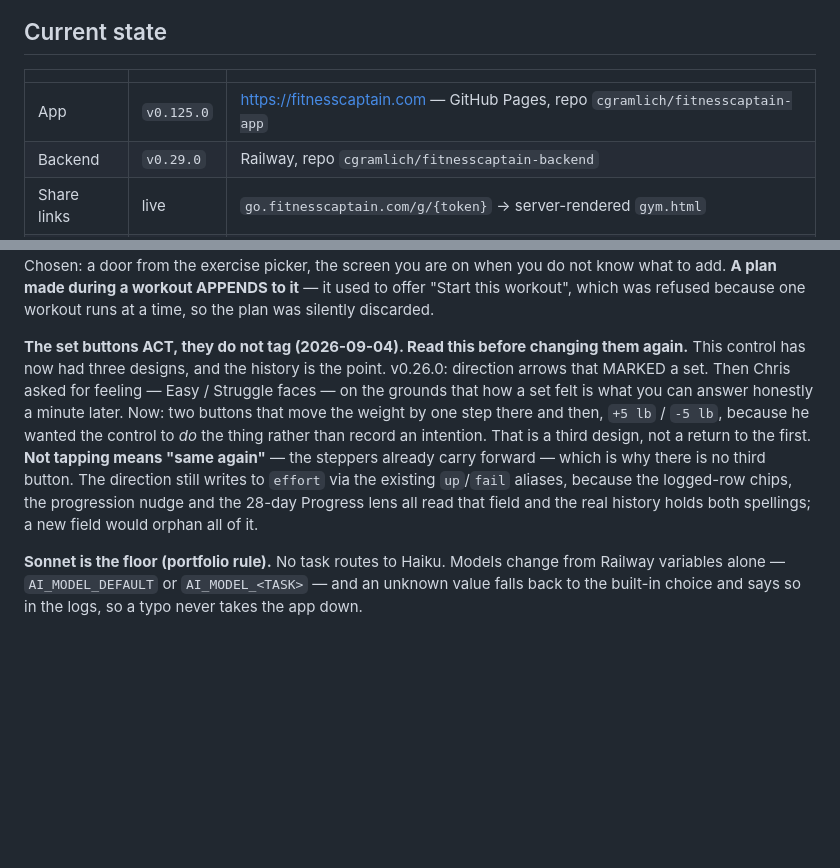
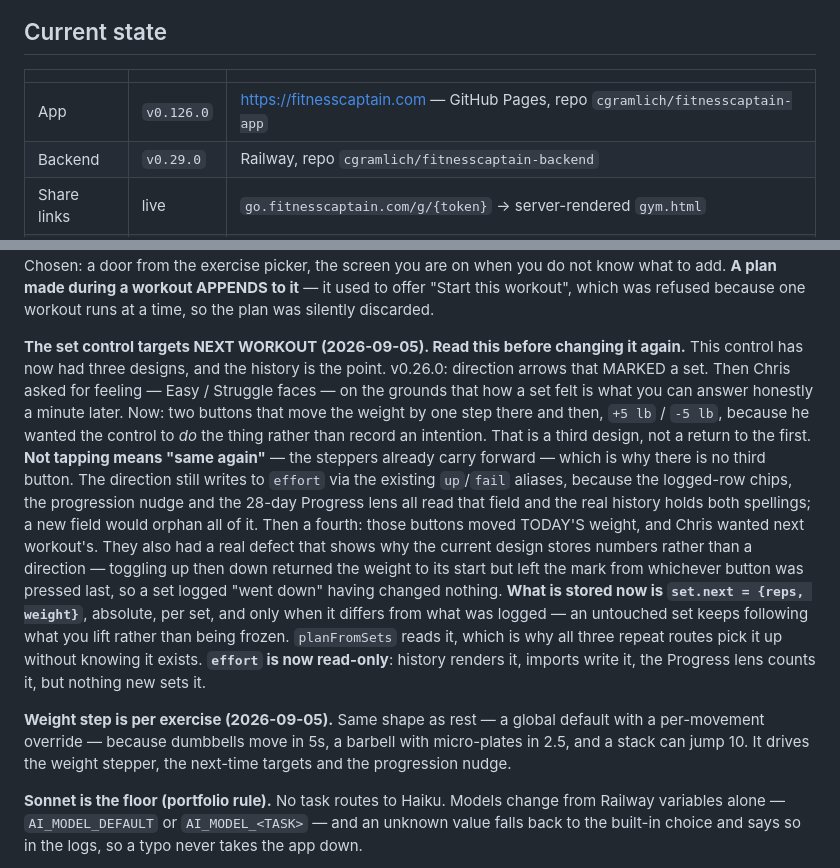
Before and after one commit to cgramlich/fitnesscaptain-app, a Markdown page: HANDOFF.md, 2 parts joined by grey strips. Rendered like a GitHub page; blank space fills up the shorter version.

Commit message:
HANDOFF: record the fourth design of the set control
This square inch has now had four designs and two of them were mine misreading
the ask. The road not taken matters more here than anywhere else in the file -
the toggle-up-then-down defect is the argument for storing numbers instead of
a direction, and without it written down someone restores the arrows.

Also records that effort is deliberately read-only now, and the per-exercise
weight step. Brings Current state to v0.126.0.

Co-Authored-By: Claude Opus 5 <noreply@anthropic.com>

```diff
--- a/HANDOFF.md
+++ b/HANDOFF.md
@@ -22,7 +22,7 @@ portfolio's shared plumbing (auth, sync, offline shell, AI relay).
 
 | | | |
 |---|---|---|
-| App | `v0.125.0` | https://fitnesscaptain.com — GitHub Pages, repo `cgramlich/fitnesscaptain-app` |
+| App | `v0.126.0` | https://fitnesscaptain.com — GitHub Pages, repo `cgramlich/fitnesscaptain-app` |
 | Backend | `v0.29.0` | Railway, repo `cgramlich/fitnesscaptain-backend` |
 | Share links | live | `go.fitnesscaptain.com/g/{token}` → server-rendered `gym.html` |
 | Data | Supabase | Postgres JSONB collections + a private Storage bucket |
@@ -161,7 +161,7 @@ screen you are on when you do not know what to add. **A plan made during a worko
 — it used to offer "Start this workout", which was refused because one workout runs at a time, so
 the plan was silently discarded.
 
-**The set buttons ACT, they do not tag (2026-09-04). Read this before changing them again.**
+**The set control targets NEXT WORKOUT (2026-09-05). Read this before changing it again.**
 This control has now had three designs, and the history is the point. v0.26.0: direction arrows
 that MARKED a set. Then Chris asked for feeling — Easy / Struggle faces — on the grounds that how
 a set felt is what you can answer honestly a minute later. Now: two buttons that move the weight
@@ -170,7 +170,19 @@ rather than record an intention. That is a third design, not a return to the fir
 means "same again"** — the steppers already carry forward — which is why there is no third button.
 The direction still writes to `effort` via the existing `up`/`fail` aliases, because the logged-row
 chips, the progression nudge and the 28-day Progress lens all read that field and the real history
-holds both spellings; a new field would orphan all of it.
+holds both spellings; a new field would orphan all of it. Then a fourth: those buttons moved
+TODAY'S weight, and Chris wanted next workout's. They also had a real defect that shows why the
+current design stores numbers rather than a direction — toggling up then down returned the weight
+to its start but left the mark from whichever button was pressed last, so a set logged "went down"
+having changed nothing. **What is stored now is `set.next = {reps, weight}`**, absolute, per set,
+and only when it differs from what was logged — an untouched set keeps following what you lift
+rather than being frozen. `planFromSets` reads it, which is why all three repeat routes pick it up
+without knowing it exists. **`effort` is now read-only**: history renders it, imports write it, the
+Progress lens counts it, but nothing new sets it.
+
+**Weight step is per exercise (2026-09-05).** Same shape as rest — a global default with a
+per-movement override — because dumbbells move in 5s, a barbell with micro-plates in 2.5, and a
+stack can jump 10. It drives the weight stepper, the next-time targets and the progression nudge.
 
 **Sonnet is the floor (portfolio rule).** No task routes to Haiku. Models change from Railway
 variables alone — `AI_MODEL_DEFAULT` or `AI_MODEL_<TASK>` — and an unknown value falls back to
```
Also changed, not shown: other parts of HANDOFF.md (+1 -1 lines).
